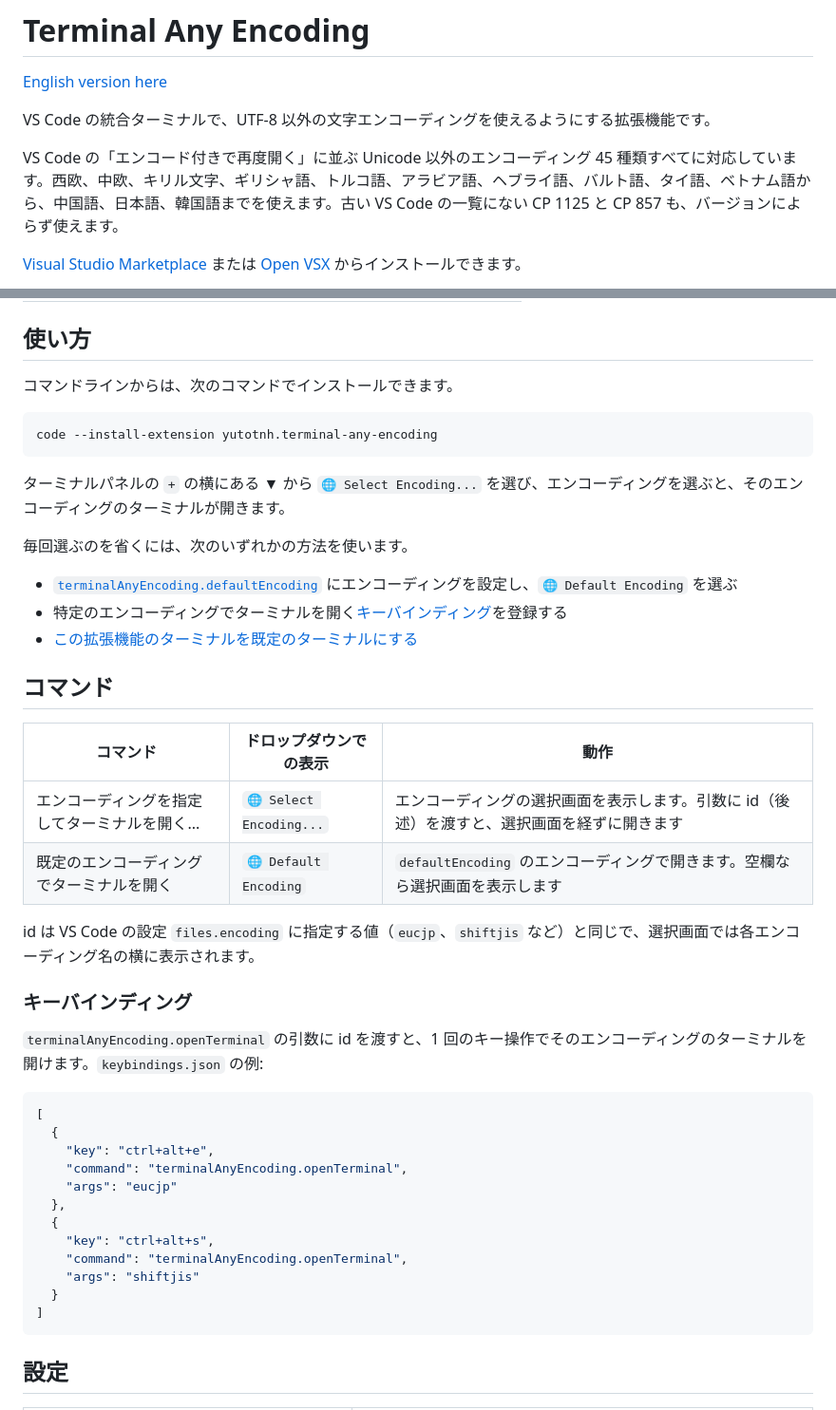
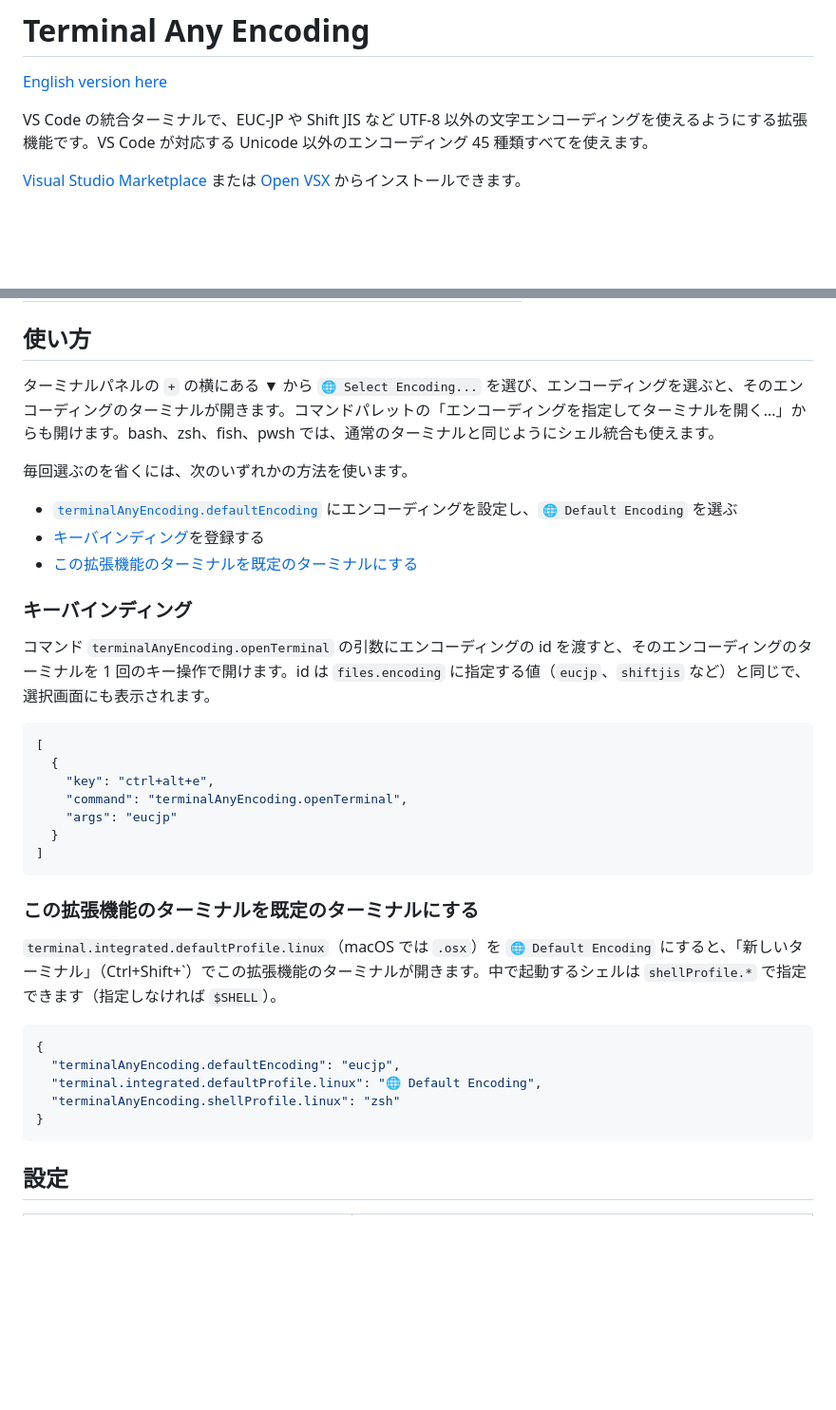
Before and after one commit to yutotnh/terminal-any-encoding, a Markdown page: README.ja.md, 2 parts joined by grey strips. Shown at 95% size. Rendered like a GitHub page; blank space fills up the shorter version.

````diff
--- a/README.ja.md
+++ b/README.ja.md
@@ -2,9 +2,7 @@
 
 [English version here](README.md)
 
-VS Code の統合ターミナルで、UTF-8 以外の文字エンコーディングを使えるようにする拡張機能です。
-
-VS Code の「エンコード付きで再度開く」に並ぶ Unicode 以外のエンコーディング 45 種類すべてに対応しています。西欧、中欧、キリル文字、ギリシャ語、トルコ語、アラビア語、ヘブライ語、バルト語、タイ語、ベトナム語から、中国語、日本語、韓国語までを使えます。古い VS Code の一覧にない CP 1125 と CP 857 も、バージョンによらず使えます。
+VS Code の統合ターミナルで、EUC-JP や Shift JIS など UTF-8 以外の文字エンコーディングを使えるようにする拡張機能です。VS Code が対応する Unicode 以外のエンコーディング 45 種類すべてを使えます。
 
 [Visual Studio Marketplace](https://marketplace.visualstudio.com/items?itemName=yutotnh.terminal-any-encoding) または [Open VSX](https://open-vsx.org/extension/yutotnh/terminal-any-encoding) からインストールできます。
 
@@ -22,32 +20,17 @@ VS Code 1.73.0 以降が必要です。対応 OS は次のとおりです（リ
 
 ## 使い方
 
-コマンドラインからは、次のコマンドでインストールできます。
-
-```sh
-code --install-extension yutotnh.terminal-any-encoding
-```
-
-ターミナルパネルの `+` の横にある ▼ から `🌐 Select Encoding...` を選び、エンコーディングを選ぶと、そのエンコーディングのターミナルが開きます。
+ターミナルパネルの `+` の横にある ▼ から `🌐 Select Encoding...` を選び、エンコーディングを選ぶと、そのエンコーディングのターミナルが開きます。コマンドパレットの「エンコーディングを指定してターミナルを開く...」からも開けます。bash、zsh、fish、pwsh では、通常のターミナルと同じようにシェル統合も使えます。
 
 毎回選ぶのを省くには、次のいずれかの方法を使います。
 
 - [`terminalAnyEncoding.defaultEncoding`](#設定) にエンコーディングを設定し、`🌐 Default Encoding` を選ぶ
-- 特定のエンコーディングでターミナルを開く[キーバインディング](#キーバインディング)を登録する
+- [キーバインディング](#キーバインディング)を登録する
 - [この拡張機能のターミナルを既定のターミナルにする](#この拡張機能のターミナルを既定のターミナルにする)
-
-## コマンド
-
-| コマンド                                      | ドロップダウンでの表示  | 動作                                                                                        |
-| --------------------------------------------- | ----------------------- | ------------------------------------------------------------------------------------------- |
-| エンコーディングを指定してターミナルを開く... | `🌐 Select Encoding...` | エンコーディングの選択画面を表示します。引数に id（後述）を渡すと、選択画面を経ずに開きます |
-| 既定のエンコーディングでターミナルを開く      | `🌐 Default Encoding`   | `defaultEncoding` のエンコーディングで開きます。空欄なら選択画面を表示します                |
-
-id は VS Code の設定 `files.encoding` に指定する値（`eucjp`、`shiftjis` など）と同じで、選択画面では各エンコーディング名の横に表示されます。
 
 ### キーバインディング
 
-`terminalAnyEncoding.openTerminal` の引数に id を渡すと、1 回のキー操作でそのエンコーディングのターミナルを開けます。`keybindings.json` の例:
+コマンド `terminalAnyEncoding.openTerminal` の引数にエンコーディングの id を渡すと、そのエンコーディングのターミナルを 1 回のキー操作で開けます。id は `files.encoding` に指定する値（`eucjp`、`shiftjis` など）と同じで、選択画面にも表示されます。
 
 ```json
 [
@@ -55,13 +38,20 @@ id は VS Code の設定 `files.encoding` に指定する値（`eucjp`、`shiftj
     "key": "ctrl+alt+e",
     "command": "terminalAnyEncoding.openTerminal",
     "args": "eucjp"
-  },
-  {
-    "key": "ctrl+alt+s",
-    "command": "terminalAnyEncoding.openTerminal",
-    "args": "shiftjis"
   }
 ]
+```
+
+### この拡張機能のターミナルを既定のターミナルにする
+
+`terminal.integrated.defaultProfile.linux`（macOS では `.osx`）を `🌐 Default Encoding` にすると、「新しいターミナル」（Ctrl+Shift+\`）でこの拡張機能のターミナルが開きます。中で起動するシェルは `shellProfile.*` で指定できます（指定しなければ `$SHELL`）。
+
+```json
+{
+  "terminalAnyEncoding.defaultEncoding": "eucjp",
+  "terminal.integrated.defaultProfile.linux": "🌐 Default Encoding",
+  "terminalAnyEncoding.shellProfile.linux": "zsh"
+}
 ```
 
 ## 設定
````
Also changed, not shown: other parts of README.ja.md (+13 -50 lines), README.md (+41 -90 lines).
